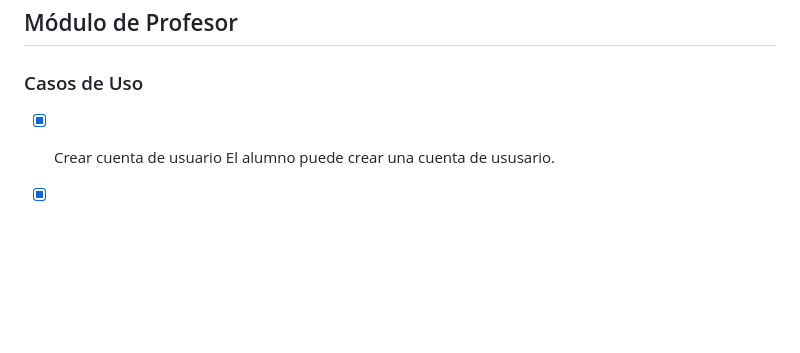
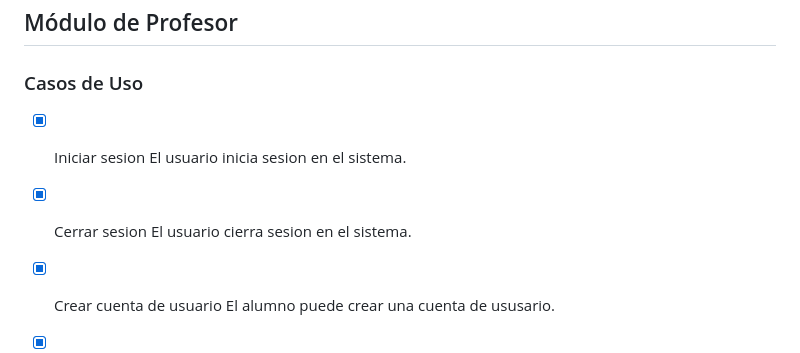
Before and after one commit to Myla1721/Los-intocables_Proyecto, a Markdown page: README.md, the part around the change. Drawn GitHub-style; blank space fills up the shorter version.

Commit message:
Se actualiza el README
Added use case for user login and logout.

```diff
--- a/README.md
+++ b/README.md
@@ -19,6 +19,12 @@ Sistema web para la gestión de cursos de idiomas con tres tipos de usuarios:
 ## Módulo de Profesor
 
 ### Casos de Uso
+
+- [x] Iniciar sesion
+El usuario inicia sesion en el sistema.
+
+- [x] Cerrar sesion
+El usuario cierra sesion en el sistema.
 
 - [x] Crear cuenta de usuario
 El alumno puede crear una cuenta de ususario.
```
